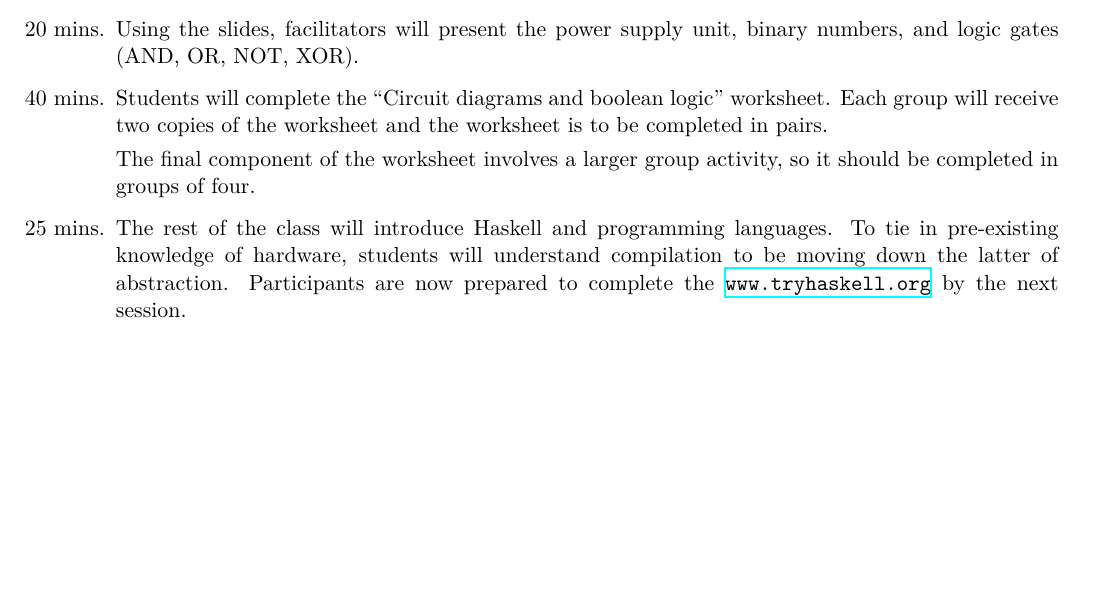
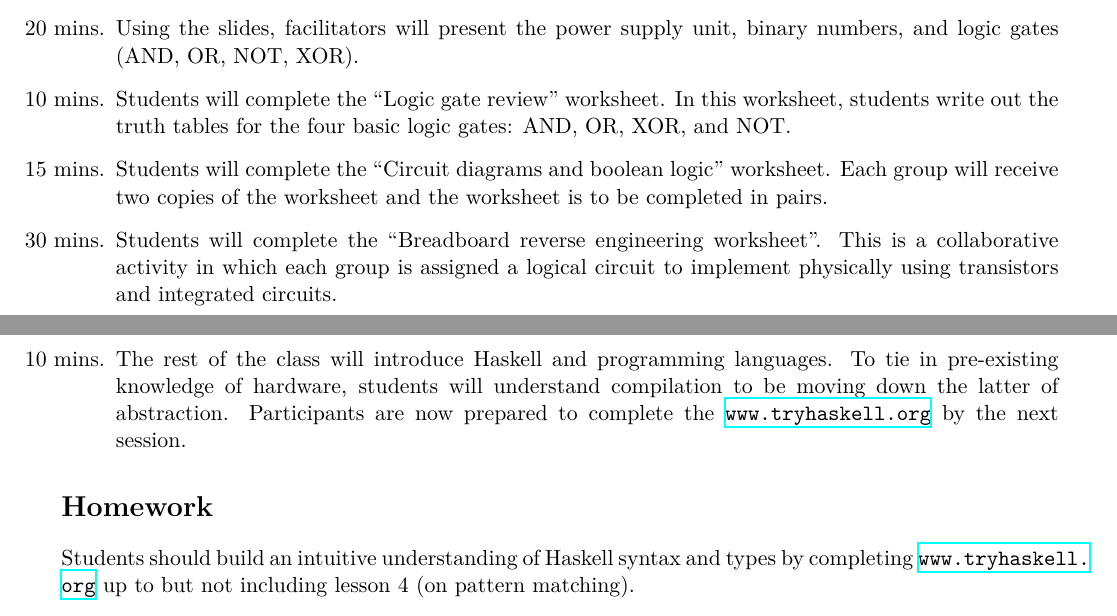
Before and after one commit to emaj9/computing-workshop, a LaTeX document (lessons/1/plan/1-lp.tex): part of the page before the commit and two parts of pages 1 and 2 of 2 after it, the two joined at a grey line, cut so that both start at the same text, the shorter picture padded with empty space. Compiled offline with XeLaTeX.

Commit message:
lesson 1 plan: revise instructional sequence

```diff
--- a/lessons/1/plan/1-lp.tex
+++ b/lessons/1/plan/1-lp.tex
@@ -77,20 +77,33 @@
     Using the slides, facilitators will present the power supply unit, binary
     numbers, and logic gates (AND, OR, NOT, XOR).
 
-  \item[40 mins.]
+  \item[10 mins.]
+    Students will complete the ``Logic gate review'' worksheet.
+    In this worksheet, students write out the truth tables for the four basic
+    logic gates: AND, OR, XOR, and NOT.
+
+  \item[15 mins.]
     Students will complete the ``Circuit diagrams and boolean logic''
     worksheet.
     Each group will receive two copies of the worksheet and the worksheet is to
     be completed in pairs.
 
-    The final component of the worksheet involves a larger group activity, so
-    it should be completed in groups of four.
+  \item[30 mins.]
+    Students will complete the ``Breadboard reverse engineering worksheet''.
+    This is a collaborative activity in which each group is assigned a logical
+    circuit to implement physically using transistors and integrated circuits.
 
-  \item[25 mins.]
+  \item[10 mins.]
     The rest of the class will introduce Haskell and programming languages. To
     tie in pre-existing knowledge of hardware, students will understand
     compilation to be moving down the latter of abstraction. Participants are
     now prepared to complete the \url{www.tryhaskell.org} by the next session.
 \end{itemize}
 
+\section*{Homework}
+
+Students should build an intuitive understanding of Haskell syntax and types
+by completing \url{www.tryhaskell.org} up to but not including lesson 4 (on
+pattern matching).
+
 \end{document}
```
